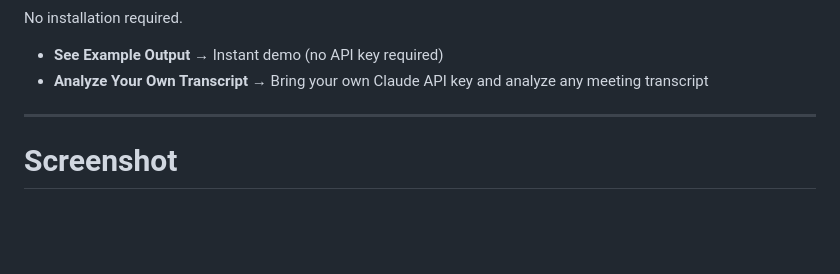
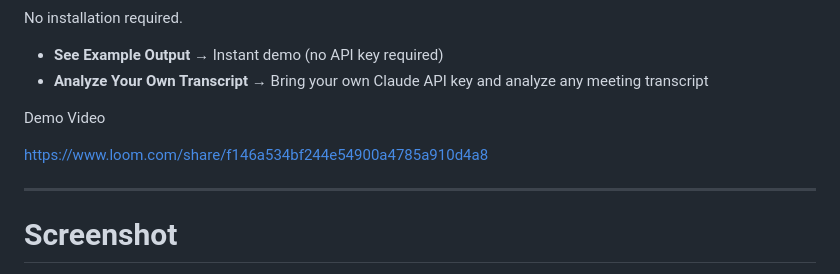
Before and after one commit to Sahiyapnajeeb/meeting-orchestrator, a Markdown page: README.md, the part around the change. GitHub-like rendering; blank space fills up the shorter version.

Commit message:
Add demo video link to README
Added a demo video link to the README.

```diff
--- a/README.md
+++ b/README.md
@@ -12,6 +12,10 @@ No installation required.
 
 - **See Example Output** → Instant demo (no API key required)
 - **Analyze Your Own Transcript** → Bring your own Claude API key and analyze any meeting transcript
+
+Demo Video
+
+https://www.loom.com/share/f146a534bf244e54900a4785a910d4a8
 
 ---
 
```
